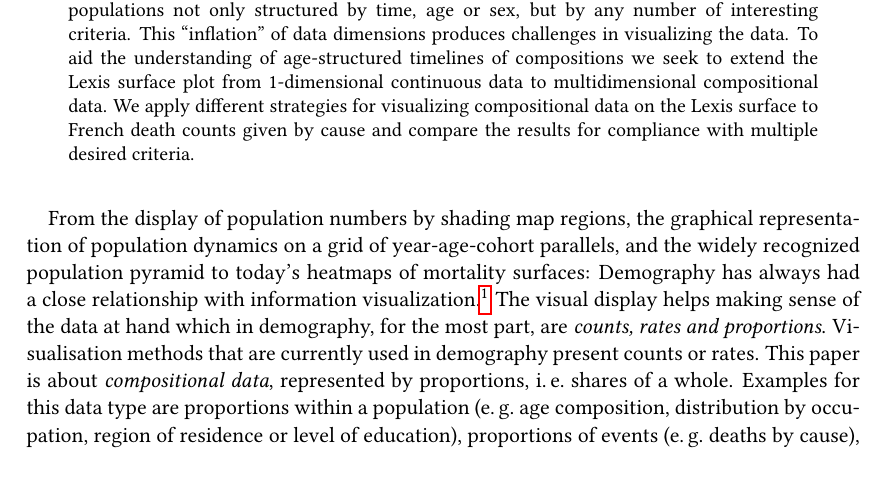
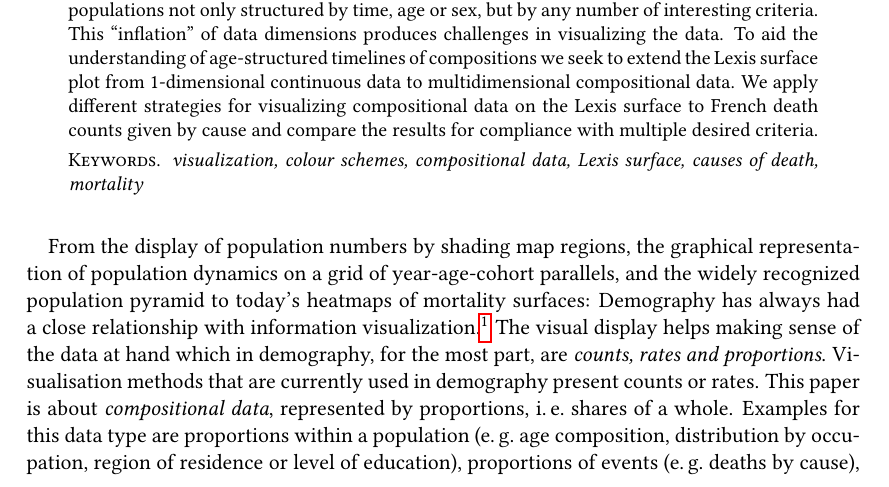
Before and after one commit to jschoeley/viscomplexis, a LaTeX document (doc/viscomplexis.tex): part of page 1 of 34, cut so that both start at the same text, the shorter picture padded with empty space. The pictures show the PDF file doc/viscomplexis.pdf that the author committed with the source.

Commit message:
Add Keywords

```diff
--- a/doc/viscomplexis.tex
+++ b/doc/viscomplexis.tex
@@ -187,12 +187,12 @@ frame        = bottomline,
 
 %%%% Meta data %%%%%%%%%%%%%%%%%%%%%%%%%%%%%%%%%%%%%%%%%%%%%%%%%%%%%%%%%%%%%%%%
 
-\usepackage[pdfauthor={Jonas Schöley, Frans Willekens},
-            pdftitle={Visualizing Compositional Data on the Lexis Surface},
-            pdfsubject={Visualization},
-            pdfkeywords={visualization, colour, compositional data, Lexis surface},
-            pdfproducer=Latex,
-            pdfcreator=pdflatex]{hyperref}
+\usepackage[pdfauthor   ={Jonas Schöley, Frans Willekens},
+            pdftitle    ={Visualizing Compositional Data on the Lexis Surface},
+            pdfsubject  ={Visualization},
+            pdfkeywords ={visualization, colour schemes, compositional data, Lexis surface, causes of death, mortality},
+            pdfproducer =Latex,
+            pdfcreator  =pdflatex]{hyperref}
 
 \title{Visualizing Compositional Data\\on the Lexis Surface\footnote{PAA 2015 conference paper. Presented on April 30 in San Diego at the conference session on \emph{Visualizing Demographic Data}. See \url{https://github.com/jschoeley/viscomplexis} for an online repository containing all the resources necessary to replicate this paper.}}
 \author{Jonas Schöley\footnote{The authors work has been funded by the Max Planck Society. Currently he is based in Warsaw as a student of the European Doctoral School of Demography.} \, and Frans Willekens\footnote{Chief Research Coordinator at the Max Planck Institute for Demographic Research in Rostock.}\\
@@ -209,6 +209,10 @@ frame        = bottomline,
 
 \begin{abstract2}
 The analysis of compositional data is a topic inherent to demography. In recent times, due to a growing catalogue of detailed population data, it became feasible to consider populations not only structured by time, age or sex, but by any number of interesting criteria. This \enquote{inflation} of data dimensions produces challenges in visualizing the data. To aid the understanding of age-structured timelines of compositions we seek to extend the Lexis surface plot from 1-dimensional continuous data to multidimensional compositional data. We apply different strategies for visualizing compositional data on the Lexis surface to French death counts given by cause and compare the results for compliance with multiple desired criteria.
+
+\smallskip
+
+\textsc{Keywords.} \emph{visualization, colour schemes, compositional data, Lexis surface, causes of death, mortality}
 \end{abstract2}
 
 % Visualizing demographic data
```
Also changed, not shown: doc/viscomplexis.pdf.
